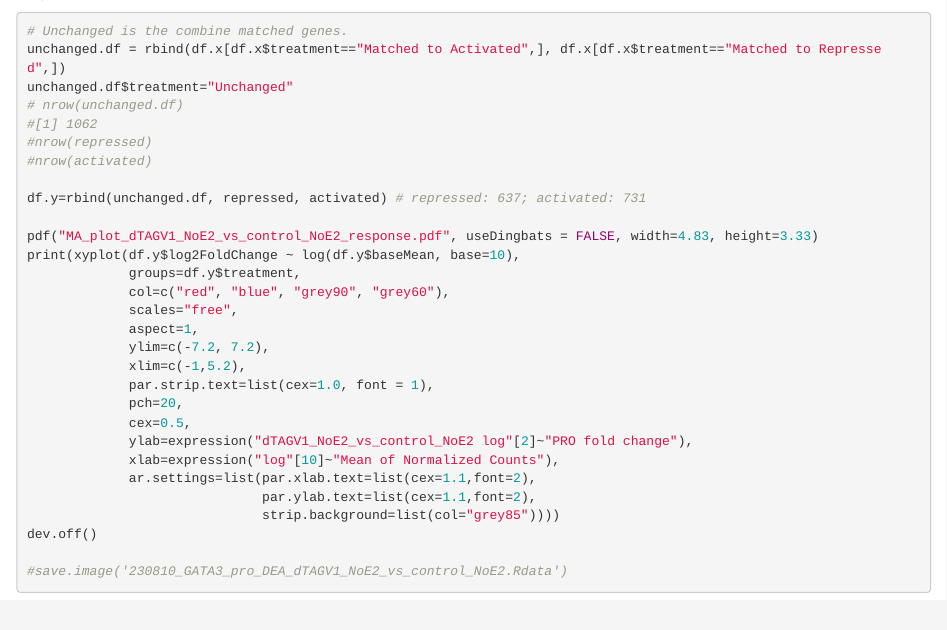
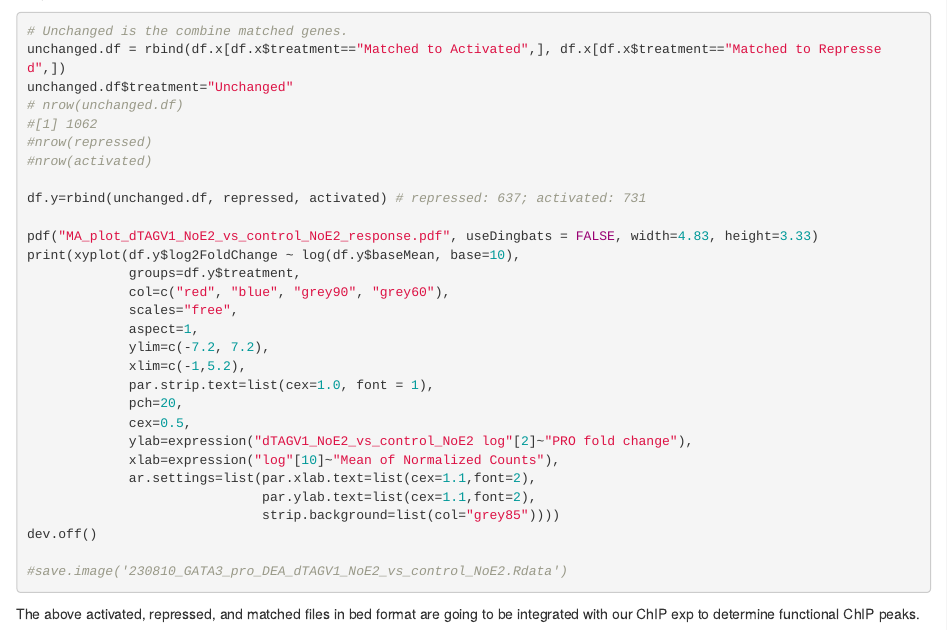
Before and after one commit to guertinlab/gata3_degron, an R Markdown document (PRO_analysis/GATA3_PRO_analysis.Rmd): the page in a window 1100 px wide, from 9390 px down. Rendered offline with R 4.5, knitr and Pandoc, with nearby package versions.

Commit message:
Update GATA3_PRO_analysis.Rmd

````diff
--- a/PRO_analysis/GATA3_PRO_analysis.Rmd
+++ b/PRO_analysis/GATA3_PRO_analysis.Rmd
@@ -1396,3 +1396,5 @@ dev.off()
 
 #save.image('230810_GATA3_pro_DEA_dTAGV1_NoE2_vs_control_NoE2.Rdata')
 ```
+
+The above activated, repressed, and matched files in bed format are going to be integrated with our ChIP exp to determine functional ChIP peaks. \
````
